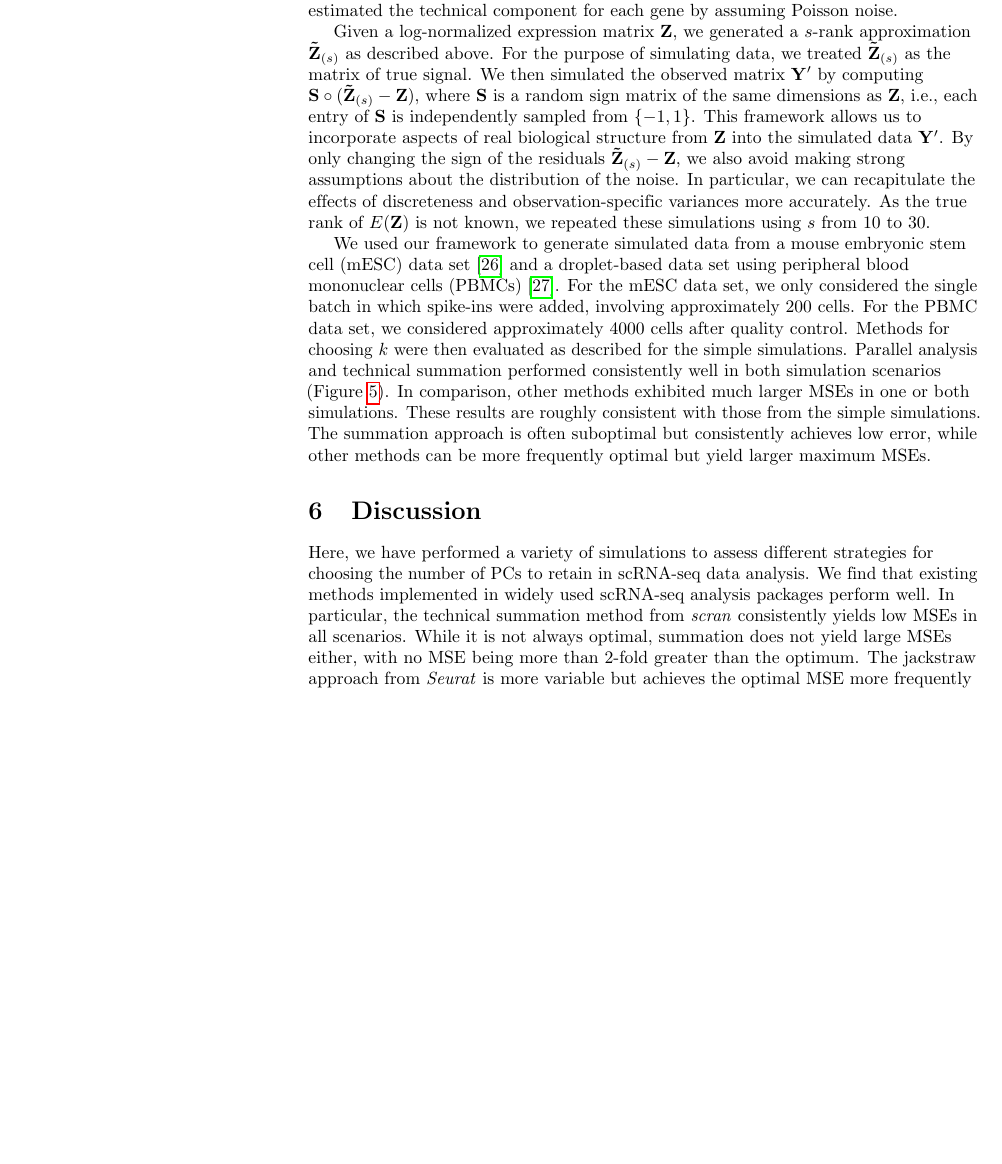
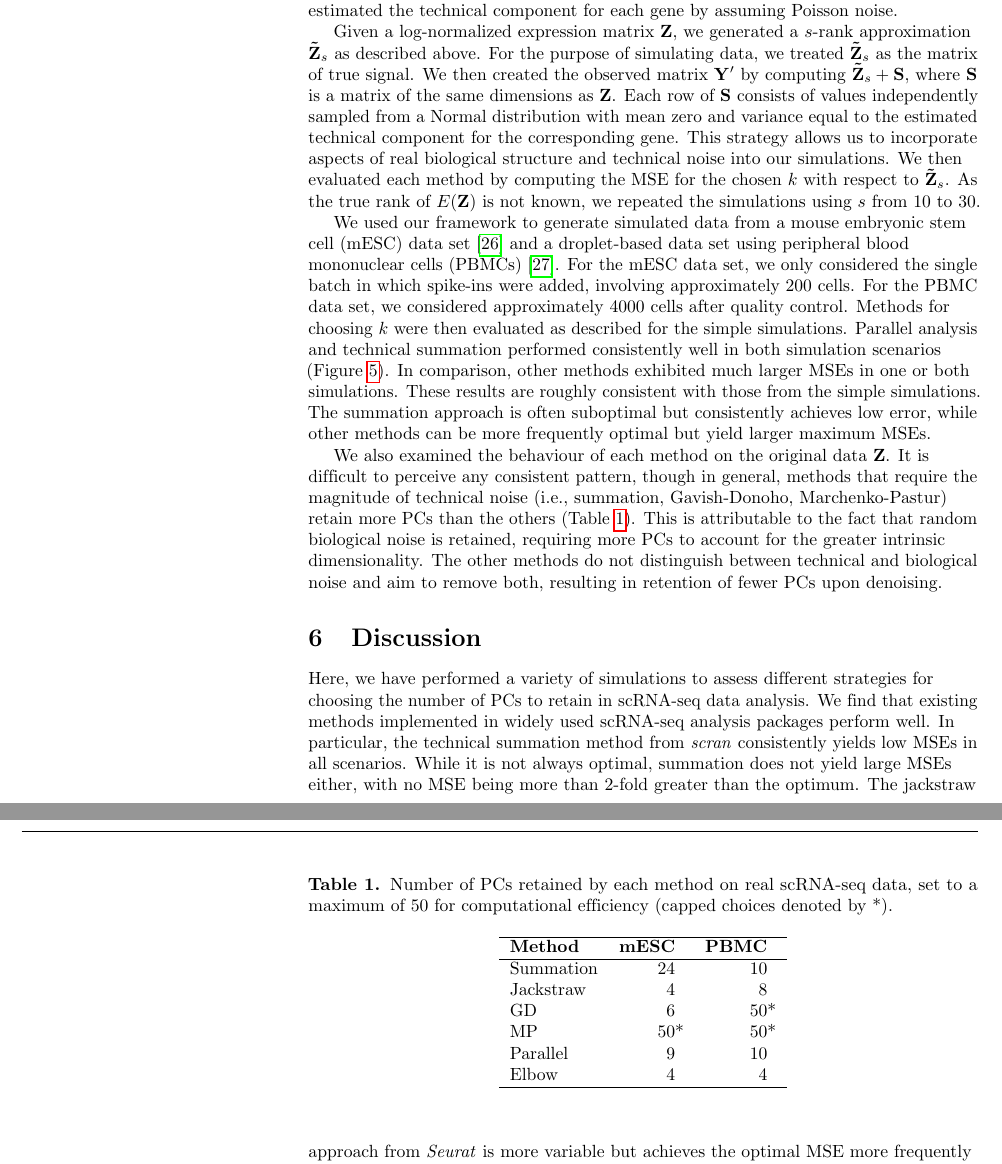
Before and after one commit to LTLA/PCSelection2018, a LaTeX document (text/main.tex): part of page 9 of 12 before the commit and two parts of pages 9 and 10 of 12 after it, the two joined at a grey line, cut so that both start at the same text, the shorter picture padded with empty space. Compiled offline with pdfLaTeX.

Commit message:
Reworded real data simulations, examined behaviour on original data.

```diff
--- a/text/main.tex
+++ b/text/main.tex
@@ -397,16 +397,13 @@ We performed feature selection by only retaining endogenous genes with total var
 If spike-in transcripts were not available, we instead used mitochondrial proportions for quality control,
 and we estimated the technical component for each gene by assuming Poisson noise.
 
-Given a log-normalized expression matrix $\mathbf{Z}$, we generated a $s$-rank approximation $\mathbf{\tilde Z}_{(s)}$ as described above.
-For the purpose of simulating data, we treated $\mathbf{\tilde Z}_{(s)}$ as the matrix of true signal.
-We then simulated the observed matrix $\mathbf{Y}'$ by computing $\mathbf{S} \circ (\mathbf{\tilde Z}_{(s)} - \mathbf{Z})$,
-where $\mathbf{S}$ is a random sign matrix of the same dimensions as $\mathbf{Z}$, i.e., each entry of $\mathbf{S}$ is independently sampled from $\{-1, 1\}$.
-This framework allows us to incorporate aspects of real biological structure from $\mathbf{Z}$ into the simulated data $\mathbf{Y}'$.
-By only changing the sign of the residuals $\mathbf{\tilde Z}_{(s)} - \mathbf{Z}$, we also avoid making strong assumptions about the distribution of the noise.
-In particular, we can recapitulate the effects of discreteness and observation-specific variances more accurately.
-As the true rank of $E(\mathbf{Z})$ is not known, we repeated these simulations using $s$ from 10 to 30.
-
-% Also ensures that $E(\mathbf{Y}) = \mathbf{\tilde Z}_{(s)}$;
+Given a log-normalized expression matrix $\mathbf{Z}$, we generated a $s$-rank approximation $\mathbf{\tilde Z}_{s}$ as described above.
+For the purpose of simulating data, we treated $\mathbf{\tilde Z}_{s}$ as the matrix of true signal.
+We then created the observed matrix $\mathbf{Y}'$ by computing $\mathbf{\tilde Z}_{s} + \mathbf{S}$, where $\mathbf{S}$ is a matrix of the same dimensions as $\mathbf{Z}$.
+Each row of $\mathbf{S}$ consists of values independently sampled from a Normal distribution with mean zero and variance equal to the estimated technical component for the corresponding gene.
+This strategy allows us to incorporate aspects of real biological structure and technical noise into our simulations.
+We then evaluated each method by computing the MSE for the chosen $k$ with respect to $\mathbf{\tilde Z}_s$.
+As the true rank of $E(\mathbf{Z})$ is not known, we repeated the simulations using $s$ from 10 to 30.
 
 We used our framework to generate simulated data from a mouse embryonic stem cell (mESC) data set \cite{kolod2015single} and a droplet-based data set using peripheral blood mononuclear cells (PBMCs) \cite{zheng2017massively}.
 For the mESC data set, we only considered the single batch in which spike-ins were added, involving approximately 200 cells.
@@ -427,6 +424,31 @@ The height of each bar represents the average fold-increase in the MSE from 10 s
 Error bars represent one standard error.}
 \label{fig:real}
 \end{figure}
+
+We also examined the behaviour of each method on the original data $\mathbf{Z}$.
+It is difficult to perceive any consistent pattern, though in general,
+methods that require the magnitude of technical noise (i.e., summation, Gavish-Donoho, Marchenko-Pastur) retain more PCs than the others (Table~\ref{tab:real}).
+This is attributable to the fact that random biological noise is retained, requiring more PCs to account for the greater intrinsic dimensionality.
+The other methods do not distinguish between technical and biological noise and aim to remove both, resulting in retention of fewer PCs upon denoising.
+
+\begin{table}[btp]
+\caption{Number of PCs retained by each method on real scRNA-seq data, set to a maximum of 50 for computational efficiency (capped choices denoted by *).}
+\label{tab:real}
+\begin{center}
+\begin{tabular}{l r@{}l r@{}l}
+\hline
+\textbf{Method} & \textbf{mESC} & & \textbf{PBMC} \\
+\hline
+Summation & 24 & & 10 & \\
+Jackstraw & 4 & & 8 & \\
+GD & 6 & & 50 & * \\
+MP & 50 &* & 50 & * \\
+Parallel & 9 & & 10 & \\
+Elbow & 4 & & 4  & \\
+\hline
+\end{tabular}
+\end{center}
+\end{table}
 
 \section{Discussion}
 Here, we have performed a variety of simulations to assess different strategies for choosing the number of PCs to retain in scRNA-seq data analysis.
```
Also changed, not shown: text/main.tex (2 more changed lines).
